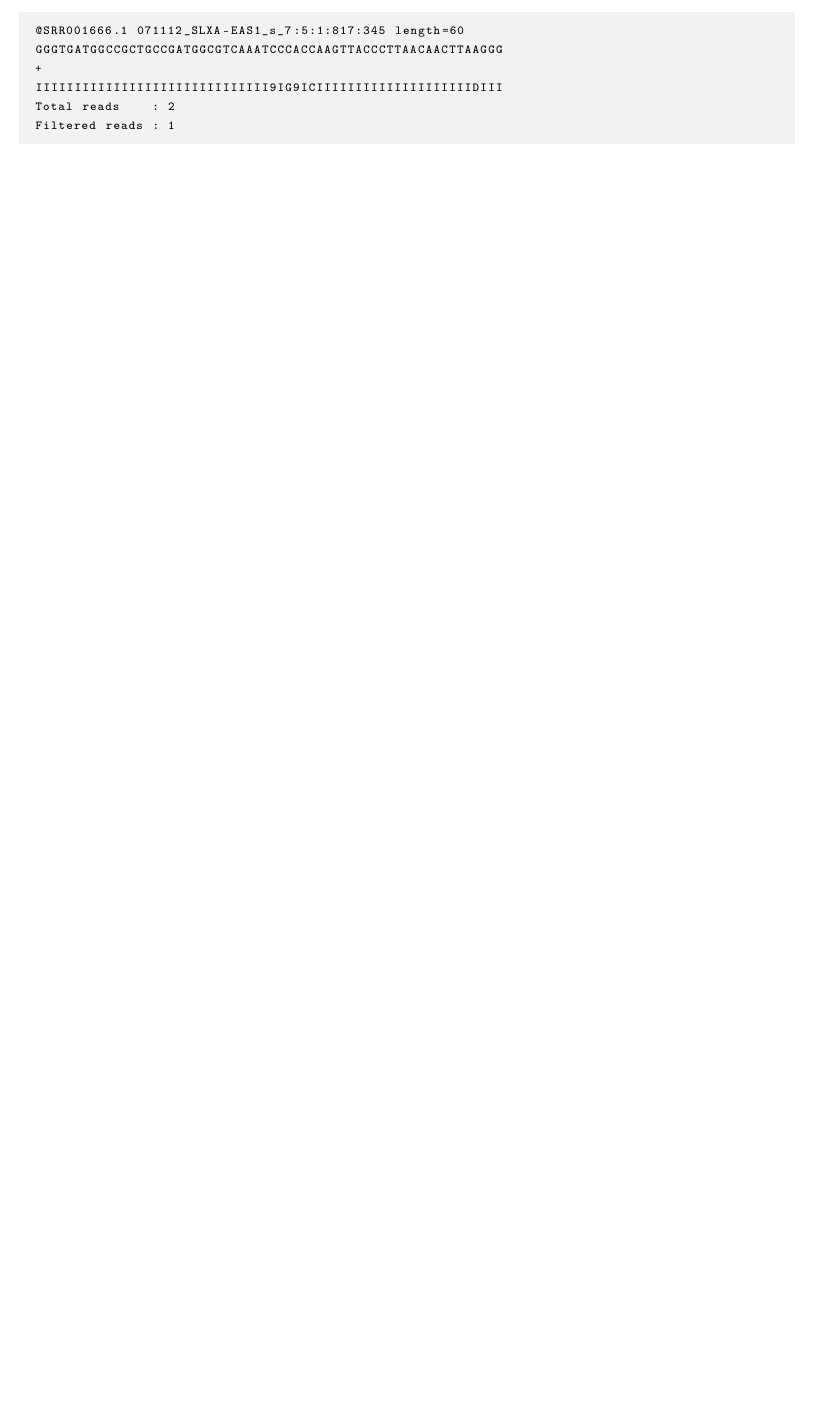
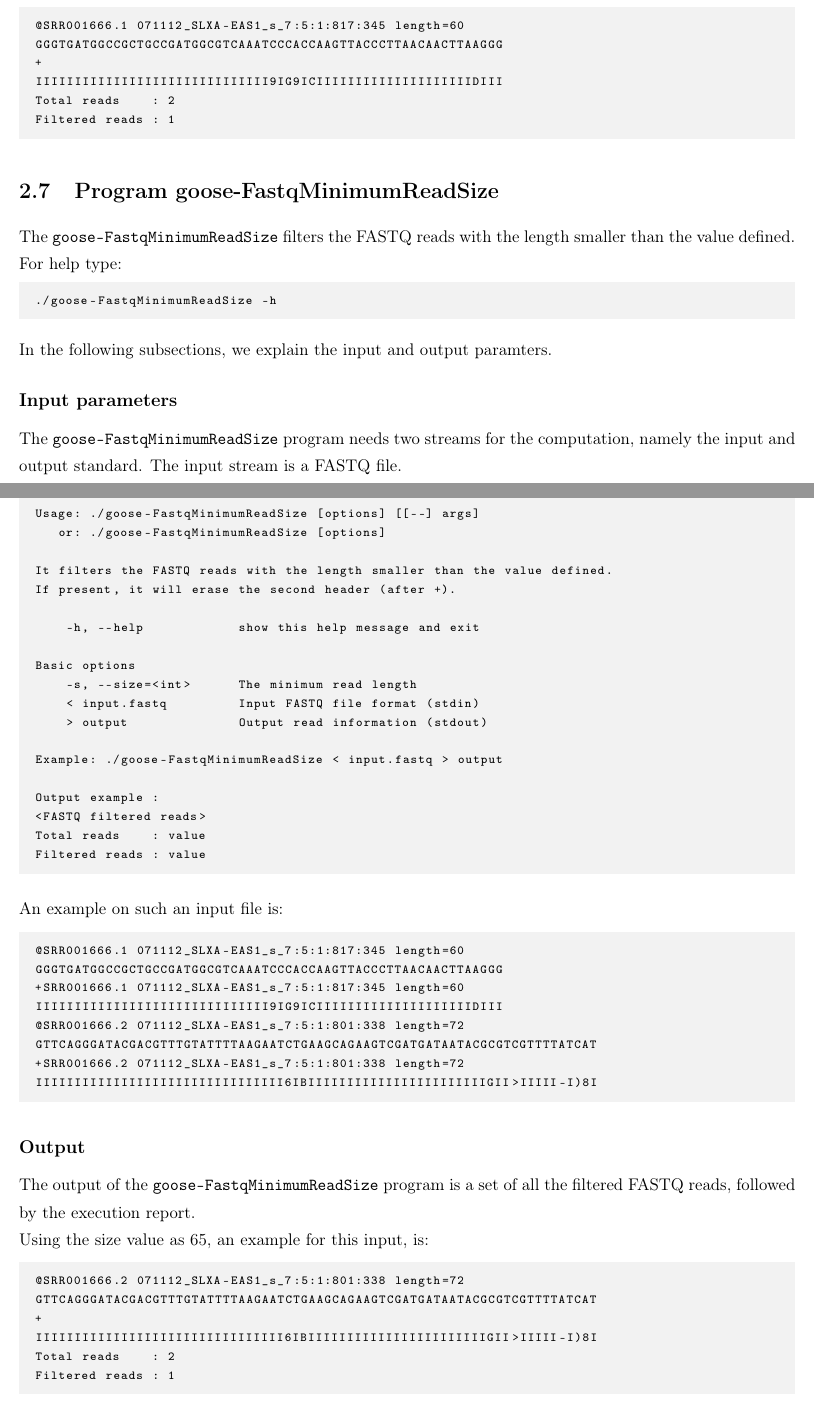
Before and after one commit to pratas/goose, a LaTeX document (manual/manual.tex, which reads manual/sections/FASTQ_tools/FastqMinimumReadSize.tex): part of page 13 of 30 before the commit and two parts of pages 13 and 14 of 31 after it, the two joined at a grey line, cut so that both start at the same text, the shorter picture padded with empty space. Compiled offline with pdfLaTeX.

Commit message:
Documentation updated for the FastMinimumReadSize tool

```diff
--- a/manual/sections/FASTQ_tools/FastqMinimumReadSize.tex
+++ b/manual/sections/FASTQ_tools/FastqMinimumReadSize.tex
@@ -1,6 +1,5 @@
 \section{Program goose-FastqMinimumReadSize}
-The \texttt{goose-FastqMinimumReadSize} ...
-
+The \texttt{goose-FastqMinimumReadSize} filters the FASTQ reads with the length smaller than the value defined.\\
 For help type:
 \begin{lstlisting}
 ./goose-FastqMinimumReadSize -h
@@ -9,20 +8,50 @@ In the following subsections, we explain the input and output paramters.
 
 \subsection*{Input parameters}
 
-The \texttt{goose-FastqMinimumReadSize} program needs ...
+The \texttt{goose-FastqMinimumReadSize} program needs two streams for the computation,
+namely the input and output standard. The input stream is a FASTQ file.\\
 The attribution is given according to:
 \begin{lstlisting}
-TO DO
+Usage: ./goose-FastqMinimumReadSize [options] [[--] args]
+   or: ./goose-FastqMinimumReadSize [options]
+
+It filters the FASTQ reads with the length smaller than the value defined.
+If present, it will erase the second header (after +).
+
+    -h, --help            show this help message and exit
+
+Basic options
+    -s, --size=<int>      The minimum read length
+    < input.fastq         Input FASTQ file format (stdin)
+    > output              Output read information (stdout)
+
+Example: ./goose-FastqMinimumReadSize < input.fastq > output
+
+Output example :
+<FASTQ filtered reads>
+Total reads    : value
+Filtered reads : value
 \end{lstlisting}
-
 An example on such an input file is:
 \begin{lstlisting}
-TO DO
+@SRR001666.1 071112_SLXA-EAS1_s_7:5:1:817:345 length=60
+GGGTGATGGCCGCTGCCGATGGCGTCAAATCCCACCAAGTTACCCTTAACAACTTAAGGG
++SRR001666.1 071112_SLXA-EAS1_s_7:5:1:817:345 length=60
+IIIIIIIIIIIIIIIIIIIIIIIIIIIIII9IG9ICIIIIIIIIIIIIIIIIIIIIDIII
+@SRR001666.2 071112_SLXA-EAS1_s_7:5:1:801:338 length=72
+GTTCAGGGATACGACGTTTGTATTTTAAGAATCTGAAGCAGAAGTCGATGATAATACGCGTCGTTTTATCAT
++SRR001666.2 071112_SLXA-EAS1_s_7:5:1:801:338 length=72
+IIIIIIIIIIIIIIIIIIIIIIIIIIIIIIII6IBIIIIIIIIIIIIIIIIIIIIIIIGII>IIIII-I)8I
 \end{lstlisting}
 
 \subsection*{Output}
-The output of the \texttt{goose-FastqMinimumReadSize} program ...
-An example, for the input, is:
+The output of the \texttt{goose-FastqMinimumReadSize} program is a set of all the filtered FASTQ reads, followed by the execution report.\\
+Using the size value as 65, an example for this input, is:
 \begin{lstlisting}
-TO DO
+@SRR001666.2 071112_SLXA-EAS1_s_7:5:1:801:338 length=72
+GTTCAGGGATACGACGTTTGTATTTTAAGAATCTGAAGCAGAAGTCGATGATAATACGCGTCGTTTTATCAT
++
+IIIIIIIIIIIIIIIIIIIIIIIIIIIIIIII6IBIIIIIIIIIIIIIIIIIIIIIIIGII>IIIII-I)8I
+Total reads    : 2
+Filtered reads : 1
 \end{lstlisting}
```
Also changed, not shown: manual/sections/FASTA_tools/fasta2seq.tex (+1 -1 lines), manual/sections/FASTQ_tools/FASTQ_tools.tex (+2 -2 lines), manual/sections/FASTQ_tools/FastqInfo.tex (+1 -1 lines), manual/sections/FASTQ_tools/FastqMaximumReadSize.tex (+1 -1 lines), manual/manual.pdf.
